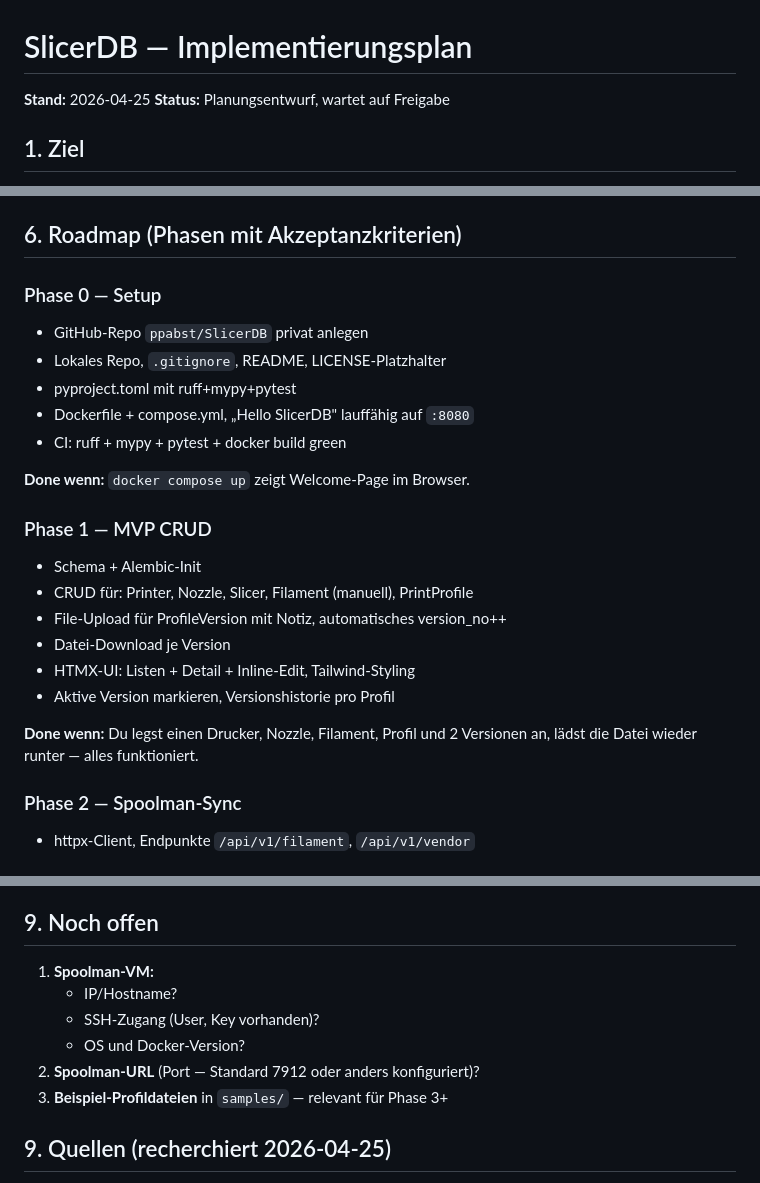
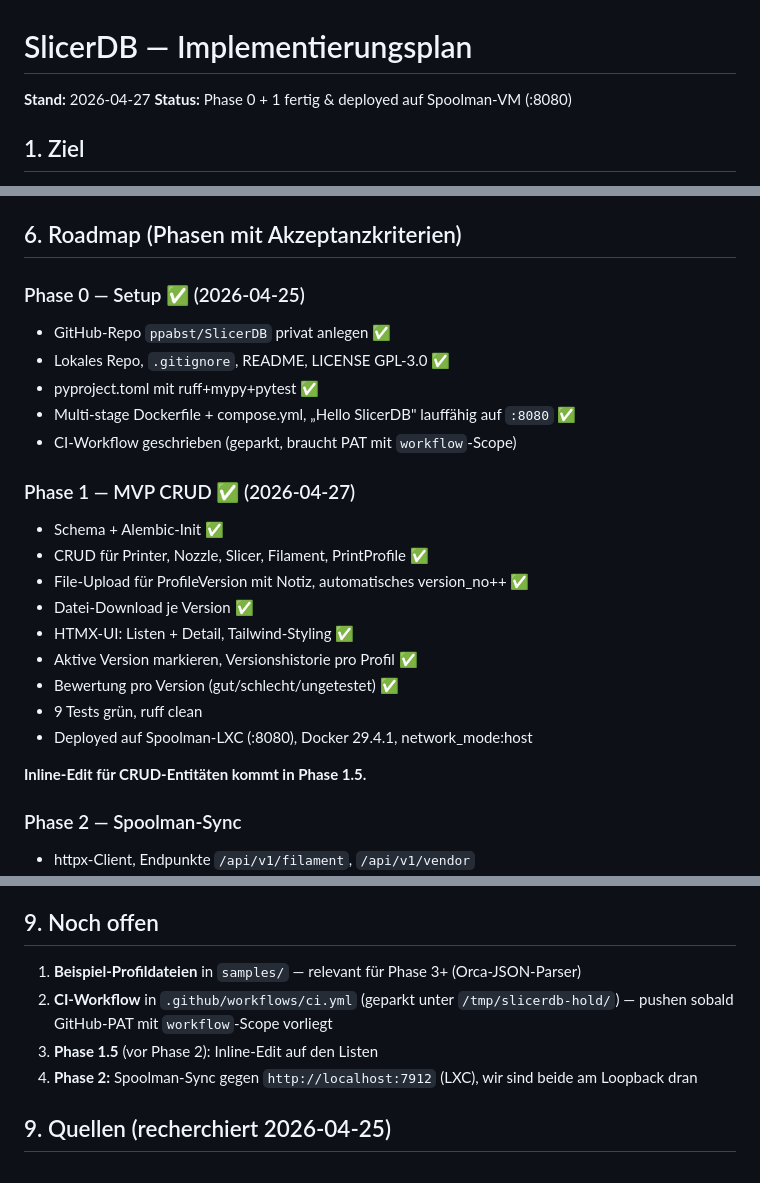
Before and after one commit to ppabst/SlicerDB, a Markdown page: PLAN.md, 3 parts joined by grey strips. Drawn GitHub-style.

Commit message:
Mark Phase 0 + 1 complete in PLAN.md, add deploy notes

```diff
--- a/PLAN.md
+++ b/PLAN.md
@@ -1,7 +1,7 @@
 # SlicerDB — Implementierungsplan
 
-**Stand:** 2026-04-25
-**Status:** Planungsentwurf, wartet auf Freigabe
+**Stand:** 2026-04-27
+**Status:** Phase 0 + 1 fertig & deployed auf Spoolman-VM (<your-host>:8080)
 
 ## 1. Ziel
 
@@ -120,24 +120,25 @@ slicerdb/
 
 ## 6. Roadmap (Phasen mit Akzeptanzkriterien)
 
-### Phase 0 — Setup
-- GitHub-Repo `ppabst/SlicerDB` privat anlegen
-- Lokales Repo, `.gitignore`, README, LICENSE-Platzhalter
-- pyproject.toml mit ruff+mypy+pytest
-- Dockerfile + compose.yml, „Hello SlicerDB" lauffähig auf `:8080`
-- CI: ruff + mypy + pytest + docker build green
+### Phase 0 — Setup ✅ (2026-04-25)
+- GitHub-Repo `ppabst/SlicerDB` privat anlegen ✅
+- Lokales Repo, `.gitignore`, README, LICENSE GPL-3.0 ✅
+- pyproject.toml mit ruff+mypy+pytest ✅
+- Multi-stage Dockerfile + compose.yml, „Hello SlicerDB" lauffähig auf `:8080` ✅
+- CI-Workflow geschrieben (geparkt, braucht PAT mit `workflow`-Scope)
 
-**Done wenn:** `docker compose up` zeigt Welcome-Page im Browser.
+### Phase 1 — MVP CRUD ✅ (2026-04-27)
+- Schema + Alembic-Init ✅
+- CRUD für Printer, Nozzle, Slicer, Filament, PrintProfile ✅
+- File-Upload für ProfileVersion mit Notiz, automatisches version_no++ ✅
+- Datei-Download je Version ✅
+- HTMX-UI: Listen + Detail, Tailwind-Styling ✅
+- Aktive Version markieren, Versionshistorie pro Profil ✅
+- Bewertung pro Version (gut/schlecht/ungetestet) ✅
+- 9 Tests grün, ruff clean
+- Deployed auf Spoolman-LXC (<your-host>:8080), Docker 29.4.1, network_mode:host
 
-### Phase 1 — MVP CRUD
-- Schema + Alembic-Init
-- CRUD für: Printer, Nozzle, Slicer, Filament (manuell), PrintProfile
-- File-Upload für ProfileVersion mit Notiz, automatisches version_no++
-- Datei-Download je Version
-- HTMX-UI: Listen + Detail + Inline-Edit, Tailwind-Styling
-- Aktive Version markieren, Versionshistorie pro Profil
-
-**Done wenn:** Du legst einen Drucker, Nozzle, Filament, Profil und 2 Versionen an, lädst die Datei wieder runter — alles funktioniert.
+**Inline-Edit für CRUD-Entitäten kommt in Phase 1.5.**
 
 ### Phase 2 — Spoolman-Sync
 - httpx-Client, Endpunkte `/api/v1/filament`, `/api/v1/vendor`
@@ -186,12 +187,11 @@ slicerdb/
 
 ## 9. Noch offen
 
-1. **Spoolman-VM:**
-   - IP/Hostname?
-   - SSH-Zugang (User, Key vorhanden)?
-   - OS und Docker-Version?
-2. **Spoolman-URL** (Port — Standard 7912 oder anders konfiguriert)?
-3. **Beispiel-Profildateien** in `samples/` — relevant für Phase 3+
+1. **Beispiel-Profildateien** in `samples/` — relevant für Phase 3+ (Orca-JSON-Parser)
+2. **CI-Workflow** in `.github/workflows/ci.yml` (geparkt unter `/tmp/slicerdb-hold/`)
+   — pushen sobald GitHub-PAT mit `workflow`-Scope vorliegt
+3. **Phase 1.5** (vor Phase 2): Inline-Edit auf den Listen
+4. **Phase 2:** Spoolman-Sync gegen `http://localhost:7912` (LXC), wir sind beide am Loopback dran
 
 ## 9. Quellen (recherchiert 2026-04-25)
 
```
